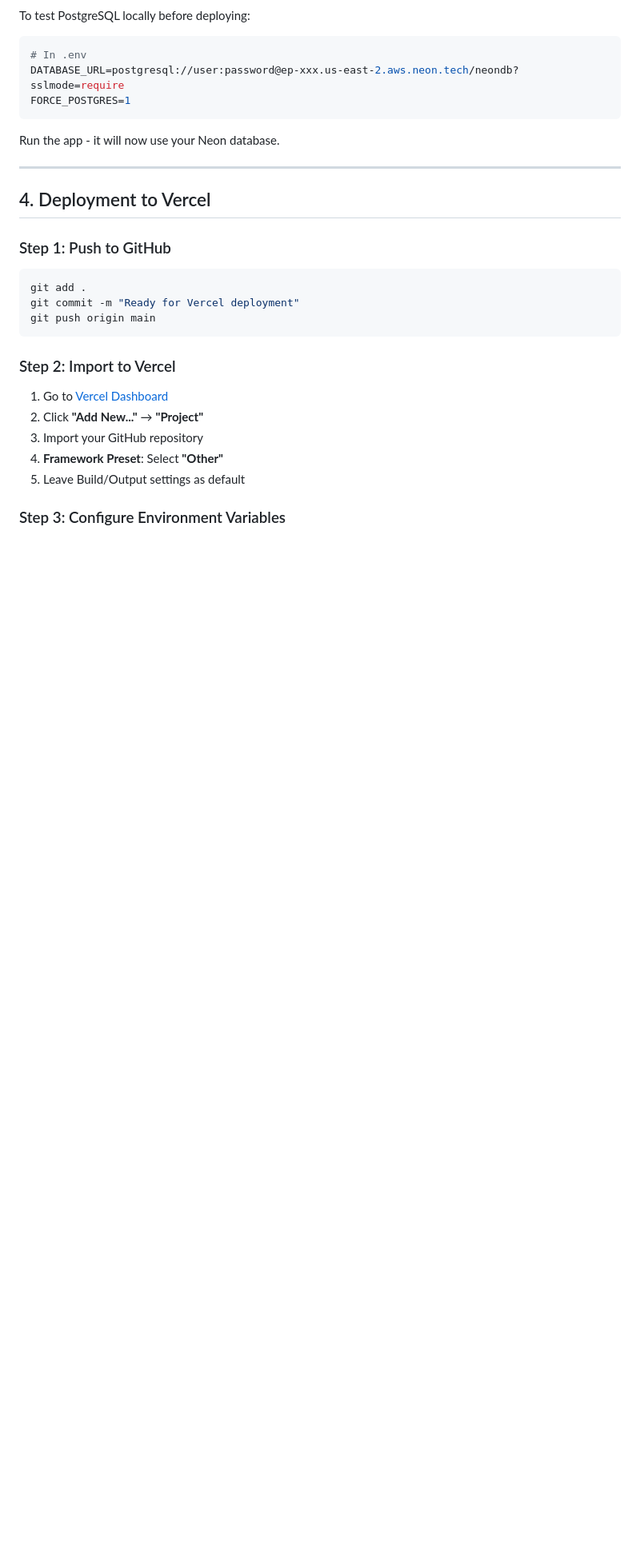
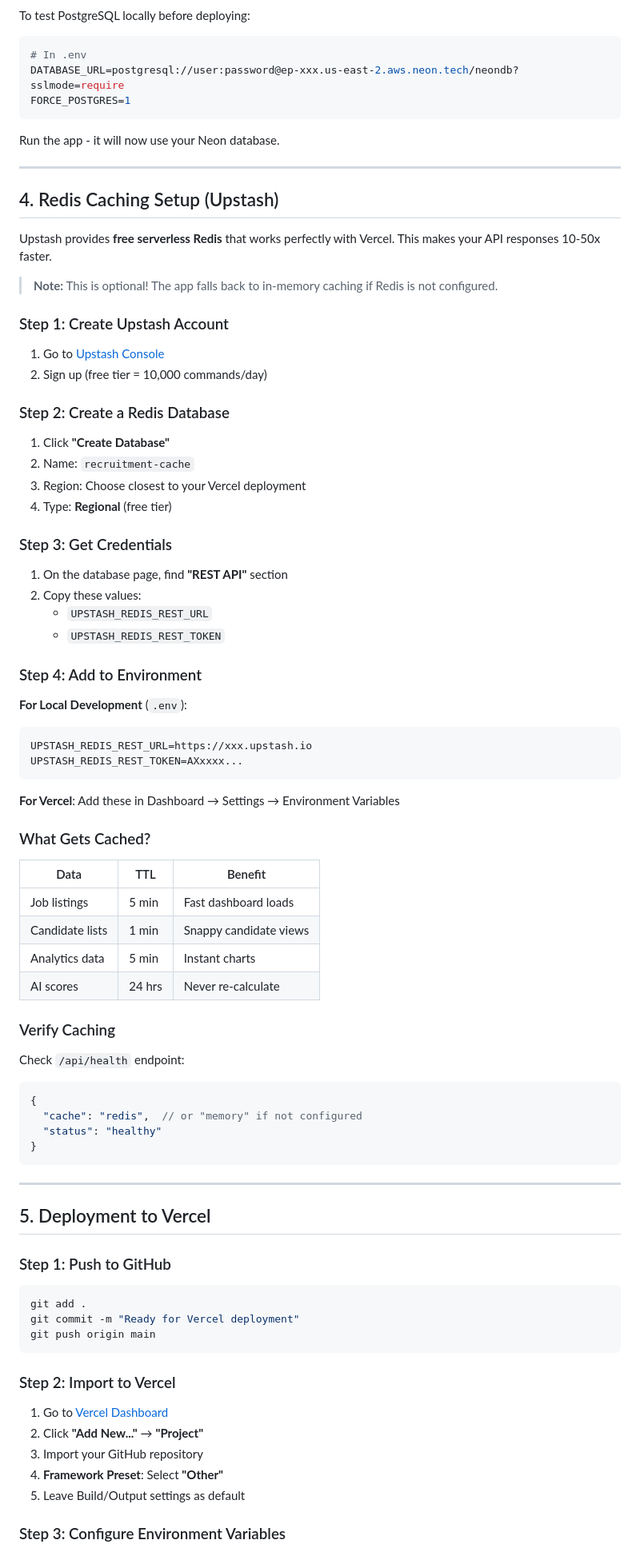
Before and after one commit to MohammedMaheer/AI_JobFormMaker, a Markdown page: SETUP_GUIDE.md, the part around the change printed below. Shown: that part at 80% size. GitHub-like rendering; blank space fills up the shorter version.

````diff
--- a/SETUP_GUIDE.md
+++ b/SETUP_GUIDE.md
@@ -133,7 +135,63 @@ Run the app - it will now use your Neon database.
 
 ---
 
-## 4. Deployment to Vercel
+## 4. Redis Caching Setup (Upstash)
+
+Upstash provides **free serverless Redis** that works perfectly with Vercel. This makes your API responses 10-50x faster.
+
+> **Note:** This is optional! The app falls back to in-memory caching if Redis is not configured.
+
+### Step 1: Create Upstash Account
+
+1. Go to [Upstash Console](https://console.upstash.com/)
+2. Sign up (free tier = 10,000 commands/day)
+
+### Step 2: Create a Redis Database
+
+1. Click **"Create Database"**
+2. Name: `recruitment-cache`
+3. Region: Choose closest to your Vercel deployment
+4. Type: **Regional** (free tier)
+
+### Step 3: Get Credentials
+
+1. On the database page, find **"REST API"** section
+2. Copy these values:
+   - `UPSTASH_REDIS_REST_URL`
+   - `UPSTASH_REDIS_REST_TOKEN`
+
+### Step 4: Add to Environment
+
+**For Local Development** (`.env`):
+```ini
+UPSTASH_REDIS_REST_URL=https://xxx.upstash.io
+UPSTASH_REDIS_REST_TOKEN=AXxxxx...
+```
+
+**For Vercel**: Add these in Dashboard → Settings → Environment Variables
+
+### What Gets Cached?
+
+| Data | TTL | Benefit |
+|------|-----|---------|
+| Job listings | 5 min | Fast dashboard loads |
+| Candidate lists | 1 min | Snappy candidate views |
+| Analytics data | 5 min | Instant charts |
+| AI scores | 24 hrs | Never re-calculate |
+
+### Verify Caching
+
+Check `/api/health` endpoint:
+```json
+{
+  "cache": "redis",  // or "memory" if not configured
+  "status": "healthy"
+}
+```
+
+---
+
+## 5. Deployment to Vercel
 
 ### Step 1: Push to GitHub
 
````
Also changed, not shown: other parts of SETUP_GUIDE.md (+15 -10 lines), README.md (+7 -2 lines).
